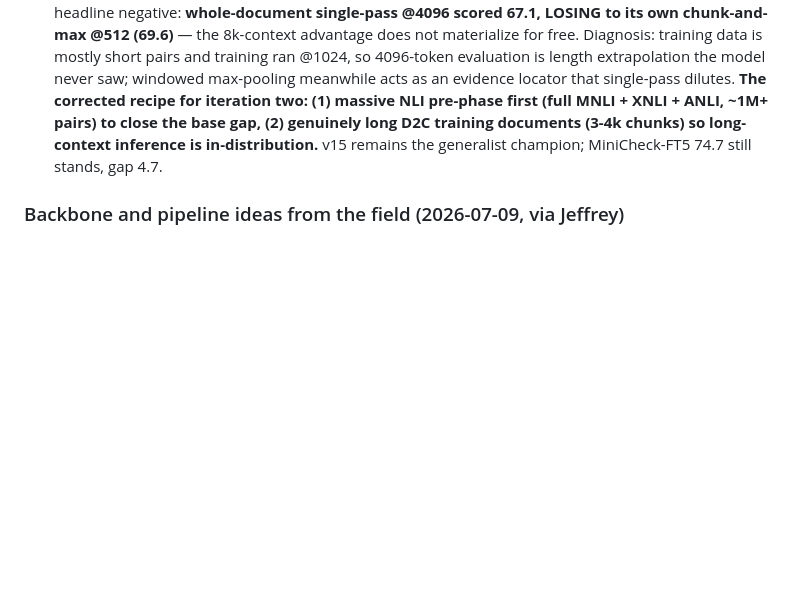
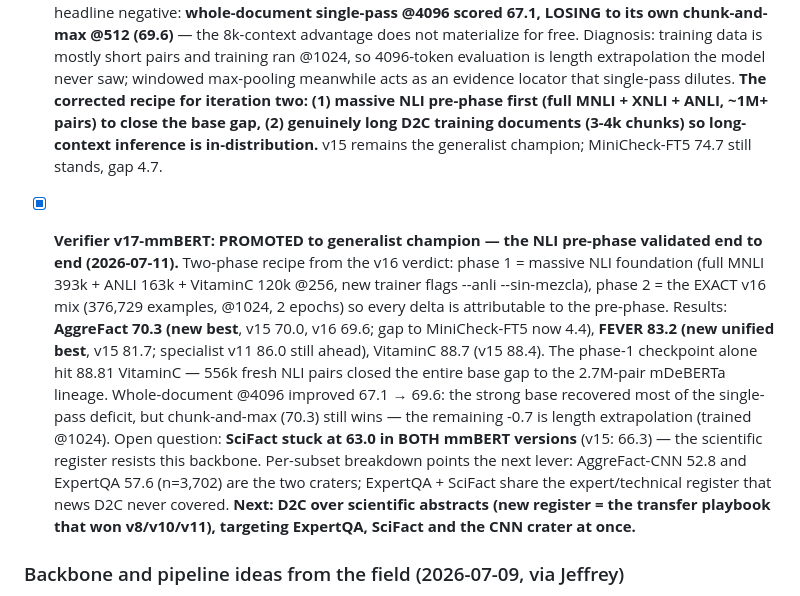
Before and after one commit to DeliVali/AIDAM, a Markdown page: docs/ROADMAP.md, the part around the change. Rendered like a GitHub page; blank space fills up the shorter version.

Commit message:
Verifier v17 PROMOTED: NLI pre-phase validated, new AggreFact and FEVER bests
Phase 1 (full MNLI + ANLI + VitaminC @256) closed the raw encoder's
entire base gap with 556k pairs (VitaminC 88.81 vs the 2.7M-pair
lineage's 88.4). Phase 2 = the byte-identical v16 mix, so the deltas
are the pre-phase: AggreFact 70.3 (best, gap to MiniCheck-FT5 now 4.4),
FEVER 83.2 (unified best), whole-doc @4096 recovered 67.1->69.6.
SciFact stuck at 63.0 on both mmBERT builds -- the expert/technical
register (ExpertQA 57.6, n=3702) is the named next lever: scientific
D2C, the register-transfer playbook.

```diff
--- a/docs/ROADMAP.md
+++ b/docs/ROADMAP.md
@@ -900,6 +900,29 @@ class, the hardest in the benchmark.
       in-distribution.** v15 remains the generalist champion; MiniCheck-FT5
       74.7 still stands, gap 4.7.
 
+- [x] **Verifier v17-mmBERT: PROMOTED to generalist champion — the NLI
+      pre-phase validated end to end (2026-07-11).** Two-phase recipe from
+      the v16 verdict: phase 1 = massive NLI foundation (full MNLI 393k +
+      ANLI 163k + VitaminC 120k @256, new trainer flags --anli
+      --sin-mezcla), phase 2 = the EXACT v16 mix (376,729 examples,
+      @1024, 2 epochs) so every delta is attributable to the pre-phase.
+      Results: **AggreFact 70.3 (new best**, v15 70.0, v16 69.6; gap to
+      MiniCheck-FT5 now 4.4), **FEVER 83.2 (new unified best**, v15 81.7;
+      specialist v11 86.0 still ahead), VitaminC 88.7 (v15 88.4). The
+      phase-1 checkpoint alone hit 88.81 VitaminC — 556k fresh NLI pairs
+      closed the entire base gap to the 2.7M-pair mDeBERTa lineage.
+      Whole-document @4096 improved 67.1 → 69.6: the strong base recovered
+      most of the single-pass deficit, but chunk-and-max (70.3) still wins
+      — the remaining -0.7 is length extrapolation (trained @1024). Open
+      question: **SciFact stuck at 63.0 in BOTH mmBERT versions** (v15:
+      66.3) — the scientific register resists this backbone. Per-subset
+      breakdown points the next lever: AggreFact-CNN 52.8 and ExpertQA
+      57.6 (n=3,702) are the two craters; ExpertQA + SciFact share the
+      expert/technical register that news D2C never covered. **Next: D2C
+      over scientific abstracts (new register = the transfer playbook
+      that won v8/v10/v11), targeting ExpertQA, SciFact and the CNN
+      crater at once.**
+
 ### Backbone and pipeline ideas from the field (2026-07-09, via Jeffrey)
 
 - [ ] **mmBERT/ModernBERT backbone experiment** — prompted by reviewing
```
